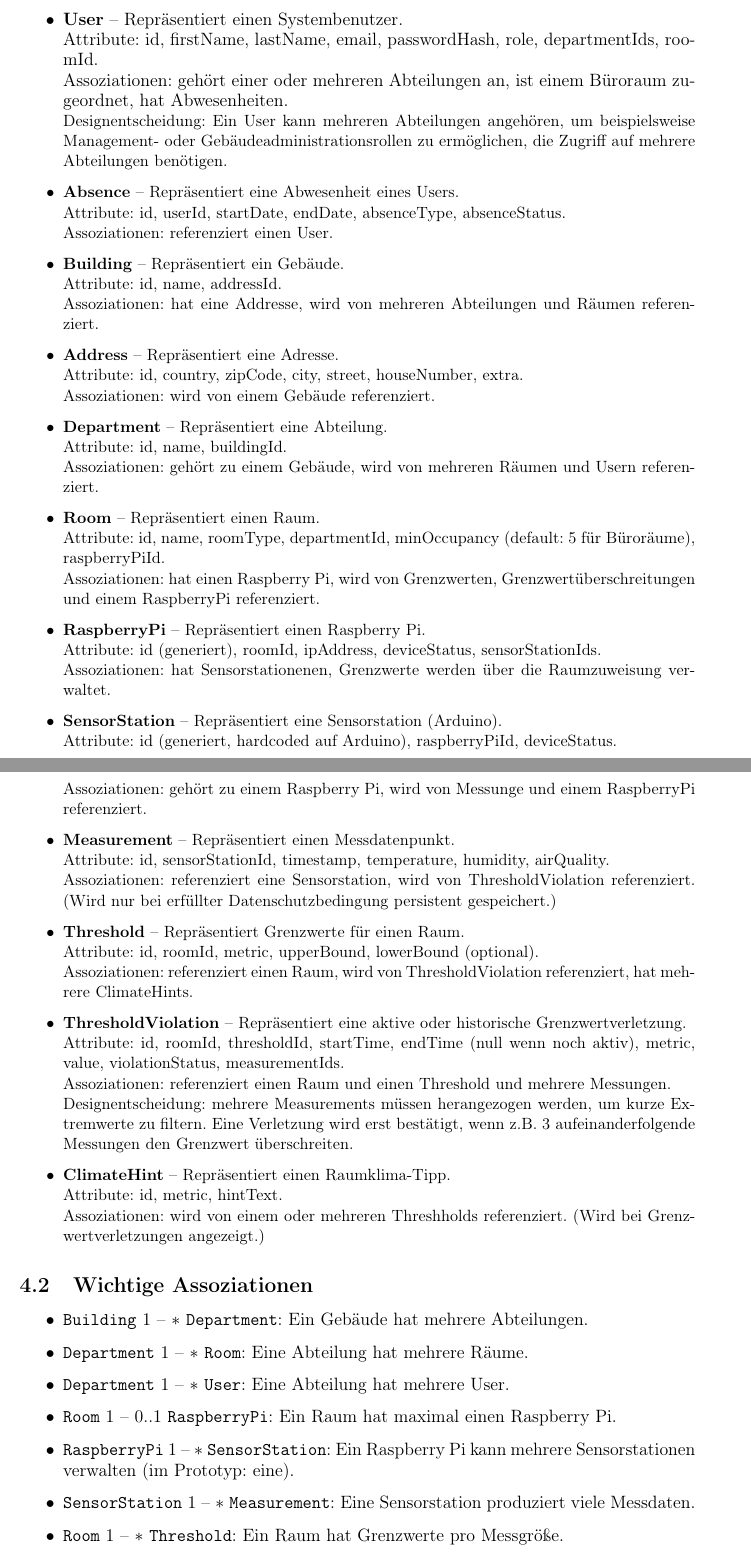
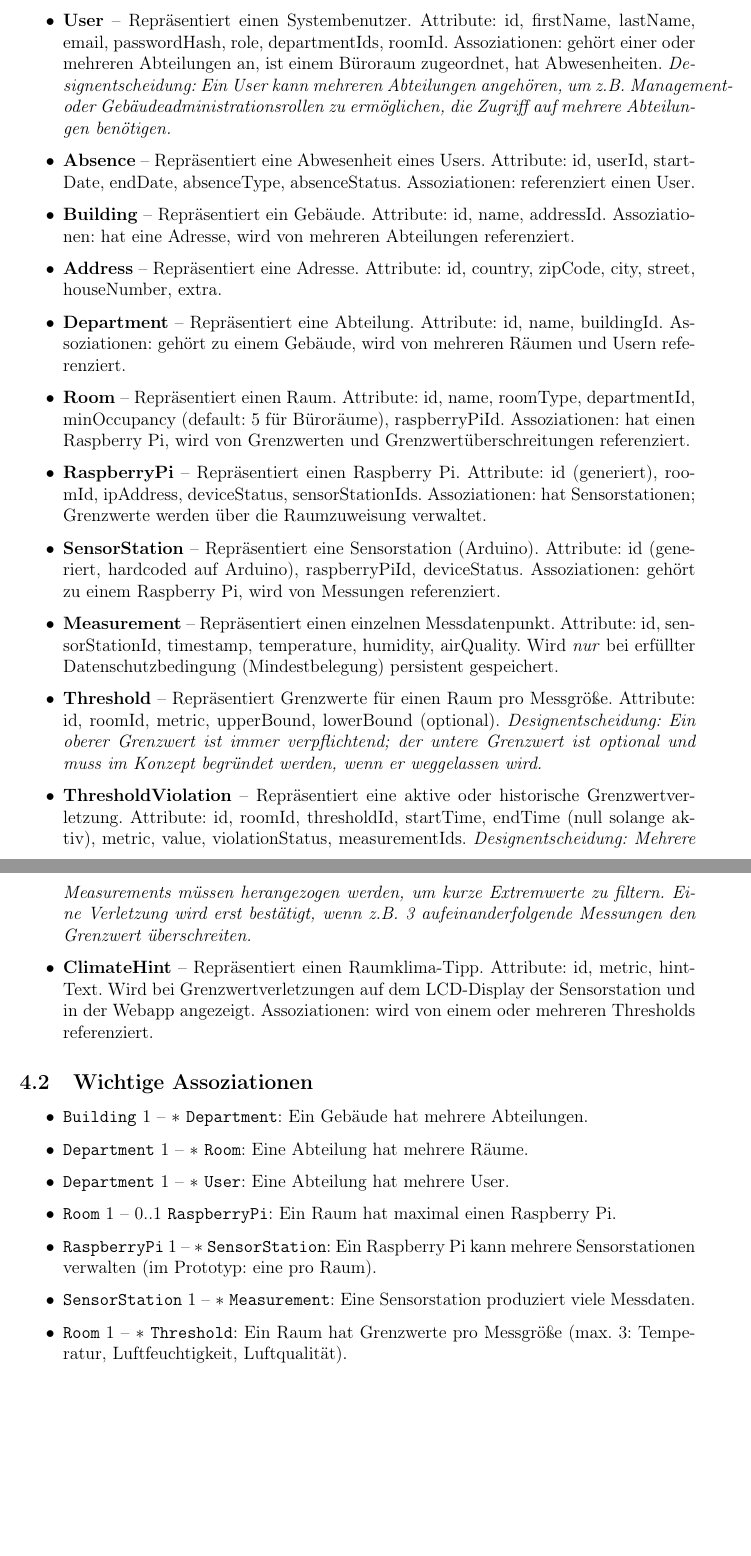
Before and after one commit to adriano-paganini/ClimateCanary, a LaTeX document (docs/Softwarekonzept_V1/ClimateCanary_Konzept_V1.tex): two parts of pages 12 and 13 of 17, joined at a grey line, cut so that both start at the same text, the shorter picture padded with empty space. Compiled offline with pdfLaTeX.

Commit message:
Edited Section 4 of latex document (small details)

```diff
--- a/docs/Softwarekonzept_V1/ClimateCanary_Konzept_V1.tex
+++ b/docs/Softwarekonzept_V1/ClimateCanary_Konzept_V1.tex
@@ -301,22 +300,18 @@ sehen die Daten rollenabhängig in einer React-Webanwendung.
 	\item \textbf{RoomType} -- Enum: OFFICE, COMMON\_AREA, OTHER.
 	\item \textbf{DeviceStatus} -- Enum: ONLINE, OFFLINE, MAINTENANCE.
 	\item \textbf{Metric} -- Enum: TEMPERATURE, HUMIDITY, AIR\_QUALITY.
-
-
-  \item \textbf{User} -- Repräsentiert einen Systembenutzer.\\Attribute: id, firstName, lastName, email, passwordHash, role, departmentIds, roomId.\\Assoziationen: gehört einer oder mehreren Abteilungen an, ist einem Büroraum zugeordnet, hat Abwesenheiten.
-  \\\small{Designentscheidung: Ein User kann mehreren Abteilungen angehören, um beispielsweise Management- oder Gebäudeadministrationsrollen zu ermöglichen, die Zugriff auf mehrere Abteilungen benötigen.}
-  \item \textbf{Absence} -- Repräsentiert eine Abwesenheit eines Users.\\Attribute: id, userId, startDate, endDate, absenceType, absenceStatus.\\Assoziationen: referenziert einen User.
-  \item \textbf{Building} -- Repräsentiert ein Gebäude.\\Attribute: id, name, addressId.\\Assoziationen: hat eine Addresse, wird von mehreren Abteilungen und Räumen referenziert.
-  \item \textbf{Address} -- Repräsentiert eine Adresse.\\Attribute: id, country, zipCode, city, street, houseNumber, extra.\\Assoziationen: wird von einem Gebäude referenziert.
-  \item \textbf{Department} -- Repräsentiert eine Abteilung.\\Attribute: id, name, buildingId.\\Assoziationen: gehört zu einem Gebäude, wird von mehreren Räumen und Usern referenziert.
-  \item \textbf{Room} -- Repräsentiert einen Raum.\\Attribute: id, name, roomType, departmentId, minOccupancy (default: 5 für Büroräume), raspberryPiId.\\Assoziationen: hat einen Raspberry Pi, wird von Grenzwerten, Grenzwertüberschreitungen und einem RaspberryPi referenziert.
-  \item \textbf{RaspberryPi} -- Repräsentiert einen Raspberry Pi.\\Attribute: id (generiert), roomId, ipAddress, deviceStatus, sensorStationIds.\\Assoziationen: hat Sensorstationenen, Grenzwerte werden über die Raumzuweisung verwaltet.
-  \item \textbf{SensorStation} -- Repräsentiert eine Sensorstation (Arduino).\\Attribute: id (generiert, hardcoded auf Arduino), raspberryPiId, deviceStatus.\\Assoziationen: gehört zu einem Raspberry Pi, wird von Messunge und einem RaspberryPi referenziert.
-  \item \textbf{Measurement} -- Repräsentiert einen Messdatenpunkt.\\Attribute: id, sensorStationId, timestamp, temperature, humidity, airQuality.\\Assoziationen: referenziert eine Sensorstation, wird von ThresholdViolation referenziert. (Wird nur bei erfüllter Datenschutzbedingung persistent gespeichert.)
-  \item \textbf{Threshold} -- Repräsentiert Grenzwerte für einen Raum.\\Attribute: id, roomId, metric, upperBound, lowerBound (optional).\\Assoziationen: referenziert einen Raum, wird von ThresholdViolation referenziert, hat mehrere ClimateHints.
-  \item \textbf{ThresholdViolation} -- Repräsentiert eine aktive oder historische Grenzwertverletzung.\\Attribute: id, roomId, thresholdId, startTime, endTime (null wenn noch aktiv), metric, value, violationStatus, measurementIds.\\Assoziationen: referenziert einen Raum und einen Threshold und mehrere Messungen.\\\small{Designentscheidung: mehrere Measurements müssen herangezogen werden, um kurze Extremwerte zu filtern. Eine Verletzung wird erst bestätigt, wenn z.B. 3 aufeinanderfolgende Messungen den Grenzwert überschreiten.}
-  \item \textbf{ClimateHint} -- Repräsentiert einen Raumklima-Tipp.\\Attribute: id, metric, hintText.\\Assoziationen: wird von einem oder mehreren Threshholds referenziert. (Wird bei Grenzwertverletzungen angezeigt.)
-
+	\item \textbf{User} -- Repräsentiert einen Systembenutzer. Attribute: id, firstName, lastName, email, passwordHash, role, departmentIds, roomId. Assoziationen: gehört einer oder mehreren Abteilungen an, ist einem Büroraum zugeordnet, hat Abwesenheiten. \textit{Designentscheidung: Ein User kann mehreren Abteilungen angehören, um z.B. Management- oder Gebäudeadministrationsrollen zu ermöglichen, die Zugriff auf mehrere Abteilungen benötigen.}
+	\item \textbf{Absence} -- Repräsentiert eine Abwesenheit eines Users. Attribute: id, userId, startDate, endDate, absenceType, absenceStatus. Assoziationen: referenziert einen User.
+	\item \textbf{Building} -- Repräsentiert ein Gebäude. Attribute: id, name, addressId. Assoziationen: hat eine Adresse, wird von mehreren Abteilungen referenziert.
+	\item \textbf{Address} -- Repräsentiert eine Adresse. Attribute: id, country, zipCode, city, street, houseNumber, extra.
+	\item \textbf{Department} -- Repräsentiert eine Abteilung. Attribute: id, name, buildingId. Assoziationen: gehört zu einem Gebäude, wird von mehreren Räumen und Usern referenziert.
+	\item \textbf{Room} -- Repräsentiert einen Raum. Attribute: id, name, roomType, departmentId, minOccupancy (default: 5 für Büroräume), raspberryPiId. Assoziationen: hat einen Raspberry Pi, wird von Grenzwerten und Grenzwertüberschreitungen referenziert.
+	\item \textbf{RaspberryPi} -- Repräsentiert einen Raspberry Pi. Attribute: id (generiert), roomId, ipAddress, deviceStatus, sensorStationIds. Assoziationen: hat Sensorstationen; Grenzwerte werden über die Raumzuweisung verwaltet.
+	\item \textbf{SensorStation} -- Repräsentiert eine Sensorstation (Arduino). Attribute: id (generiert, hardcoded auf Arduino), raspberryPiId, deviceStatus. Assoziationen: gehört zu einem Raspberry Pi, wird von Messungen referenziert.
+	\item \textbf{Measurement} -- Repräsentiert einen einzelnen Messdatenpunkt. Attribute: id, sensorStationId, timestamp, temperature, humidity, airQuality. Wird \emph{nur} bei erfüllter Datenschutzbedingung (Mindestbelegung) persistent gespeichert.
+	\item \textbf{Threshold} -- Repräsentiert Grenzwerte für einen Raum pro Messgröße. Attribute: id, roomId, metric, upperBound, lowerBound (optional). \textit{Designentscheidung: Ein oberer Grenzwert ist immer verpflichtend; der untere Grenzwert ist optional und muss im Konzept begründet werden, wenn er weggelassen wird.}
+	\item \textbf{ThresholdViolation} -- Repräsentiert eine aktive oder historische Grenzwertverletzung. Attribute: id, roomId, thresholdId, startTime, endTime (null solange aktiv), metric, value, violationStatus, measurementIds. \textit{Designentscheidung: Mehrere Measurements müssen herangezogen werden, um kurze Extremwerte zu filtern. Eine Verletzung wird erst bestätigt, wenn z.B. 3 aufeinanderfolgende Messungen den Grenzwert überschreiten.}
+	\item \textbf{ClimateHint} -- Repräsentiert einen Raumklima-Tipp. Attribute: id, metric, hintText. Wird bei Grenzwertverletzungen auf dem LCD-Display der Sensorstation und in der Webapp angezeigt. Assoziationen: wird von einem oder mehreren Thresholds referenziert.
 \end{itemize}
 
 \subsection{Wichtige Assoziationen}
@@ -325,9 +320,9 @@ sehen die Daten rollenabhängig in einer React-Webanwendung.
 	\item \texttt{Department} $1$ -- $*$ \texttt{Room}: Eine Abteilung hat mehrere Räume.
 	\item \texttt{Department} $1$ -- $*$ \texttt{User}: Eine Abteilung hat mehrere User.
 	\item \texttt{Room} $1$ -- $0..1$ \texttt{RaspberryPi}: Ein Raum hat maximal einen Raspberry Pi.
-  \item \texttt{RaspberryPi} $1$ -- $*$ \texttt{SensorStation}: Ein Raspberry Pi kann mehrere Sensorstationen verwalten (im Prototyp: eine).
+	\item \texttt{RaspberryPi} $1$ -- $*$ \texttt{SensorStation}: Ein Raspberry Pi kann mehrere Sensorstationen verwalten (im Prototyp: eine pro Raum).
 	\item \texttt{SensorStation} $1$ -- $*$ \texttt{Measurement}: Eine Sensorstation produziert viele Messdaten.
-  \item \texttt{Room} $1$ -- $*$ \texttt{Threshold}: Ein Raum hat Grenzwerte pro Messgröße.
+	\item \texttt{Room} $1$ -- $*$ \texttt{Threshold}: Ein Raum hat Grenzwerte pro Messgröße (max. 3: Temperatur, Luftfeuchtigkeit, Luftqualität).
 	\item \texttt{User} $1$ -- $*$ \texttt{Absence}: Ein User kann mehrere Abwesenheiten haben.
 \end{itemize}
 
```
Also changed, not shown: docs/Softwarekonzept_V1/ClimateCanary_Konzept_V1.pdf, docs/Softwarekonzept_V1/ClimateCanary_Konzept_V1.tex (15 more changed lines). Lines whose indentation alone changed are shown as unchanged.
